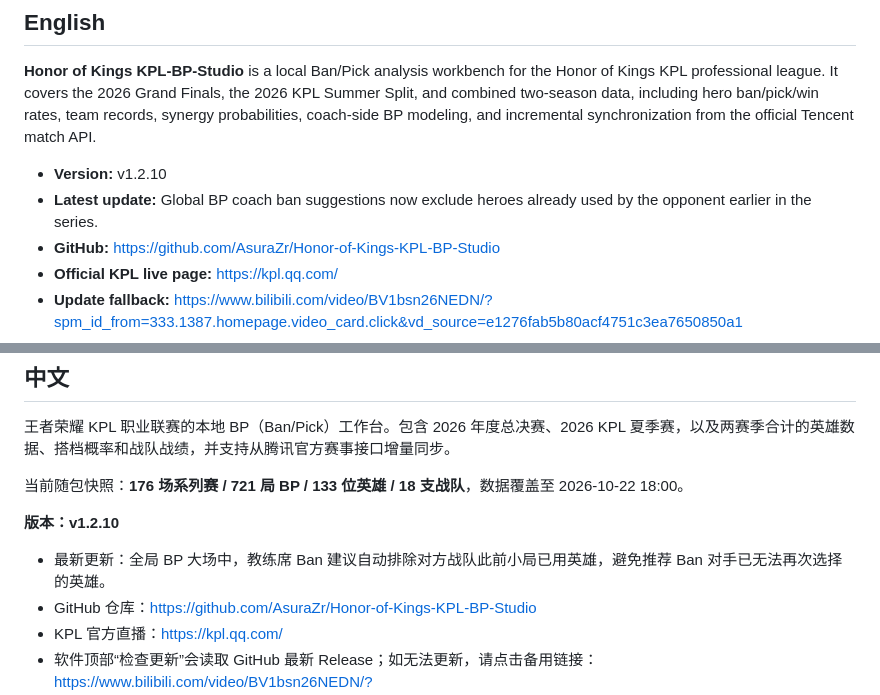
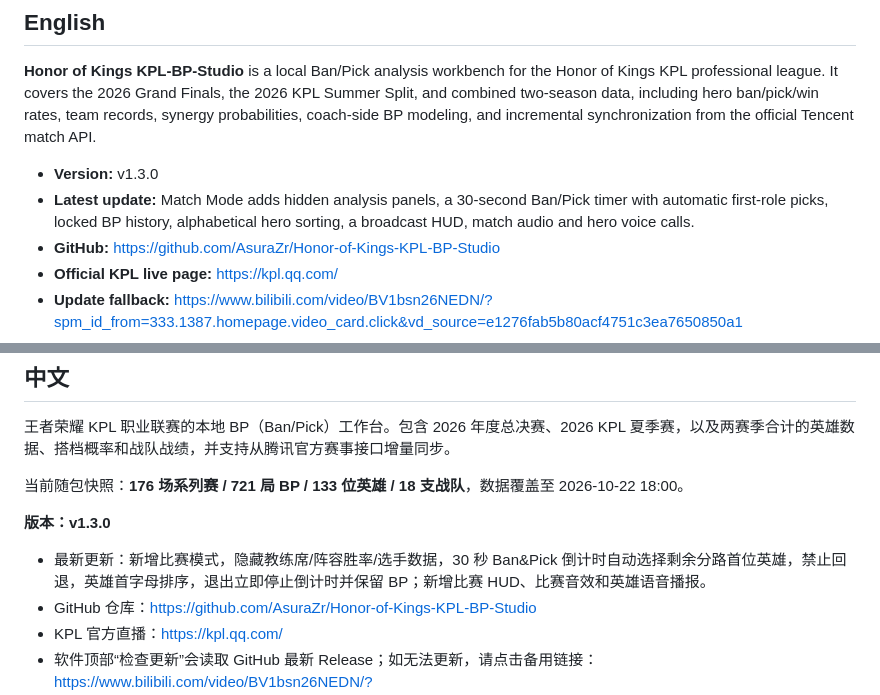
Before and after one commit to AsuraZr/Honor-of-Kings-KPL-BP-Studio, a Markdown page: README.md, 2 parts joined by grey strips. Drawn GitHub-style.

Commit message:
release v1.3.0: match mode

```diff
--- a/README.md
+++ b/README.md
@@ -4,8 +4,8 @@
 
 **Honor of Kings KPL-BP-Studio** is a local Ban/Pick analysis workbench for the Honor of Kings KPL professional league. It covers the 2026 Grand Finals, the 2026 KPL Summer Split, and combined two-season data, including hero ban/pick/win rates, team records, synergy probabilities, coach-side BP modeling, and incremental synchronization from the official Tencent match API.
 
-- **Version:** v1.2.10
-- **Latest update:** Global BP coach ban suggestions now exclude heroes already used by the opponent earlier in the series.
+- **Version:** v1.3.0
+- **Latest update:** Match Mode adds hidden analysis panels, a 30-second Ban/Pick timer with automatic first-role picks, locked BP history, alphabetical hero sorting, a broadcast HUD, match audio and hero voice calls.
 - **GitHub:** <https://github.com/AsuraZr/Honor-of-Kings-KPL-BP-Studio>
 - **Official KPL live page:** <https://kpl.qq.com/>
 - **Update fallback:** <https://www.bilibili.com/video/BV1bsn26NEDN/?spm_id_from=333.1387.homepage.video_card.click&vd_source=e1276fab5b80acf4751c3ea7650850a1>
@@ -24,9 +24,9 @@
 
 当前随包快照：**176 场系列赛 / 721 局 BP / 133 位英雄 / 18 支战队**，数据覆盖至 2026-10-22 18:00。
 
-**版本：v1.2.10**
+**版本：v1.3.0**
 
-- 最新更新：全局 BP 大场中，教练席 Ban 建议自动排除对方战队此前小局已用英雄，避免推荐 Ban 对手已无法再次选择的英雄。
+- 最新更新：新增比赛模式，隐藏教练席/阵容胜率/选手数据，30 秒 Ban&Pick 倒计时自动选择剩余分路首位英雄，禁止回退，英雄首字母排序，退出立即停止倒计时并保留 BP；新增比赛 HUD、比赛音效和英雄语音播报。
 - GitHub 仓库：<https://github.com/AsuraZr/Honor-of-Kings-KPL-BP-Studio>
 - KPL 官方直播：<https://kpl.qq.com/>
 - 软件顶部“检查更新”会读取 GitHub 最新 Release；如无法更新，请点击备用链接：<https://www.bilibili.com/video/BV1bsn26NEDN/?spm_id_from=333.1387.homepage.video_card.click&vd_source=e1276fab5b80acf4751c3ea7650850a1>
```
